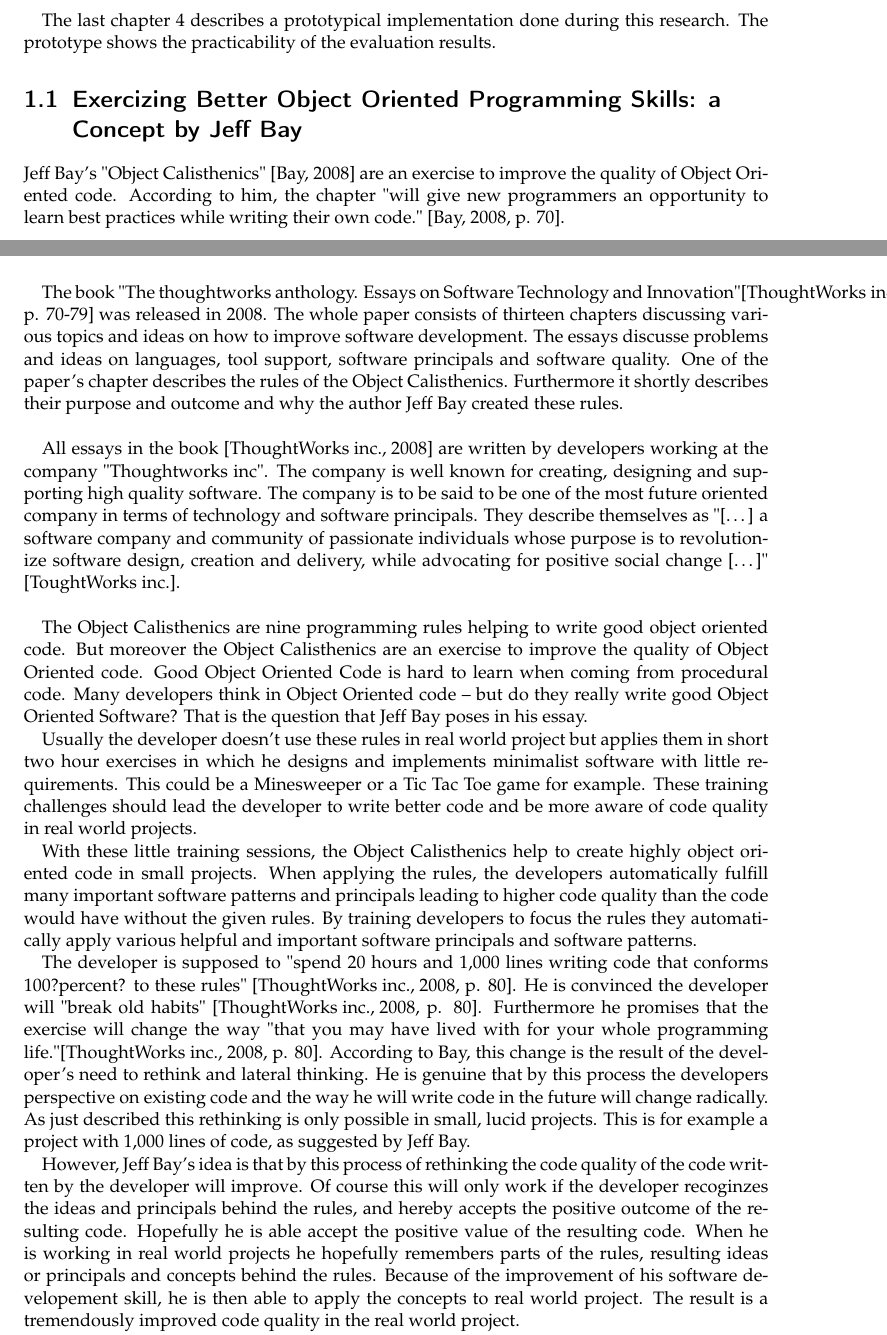
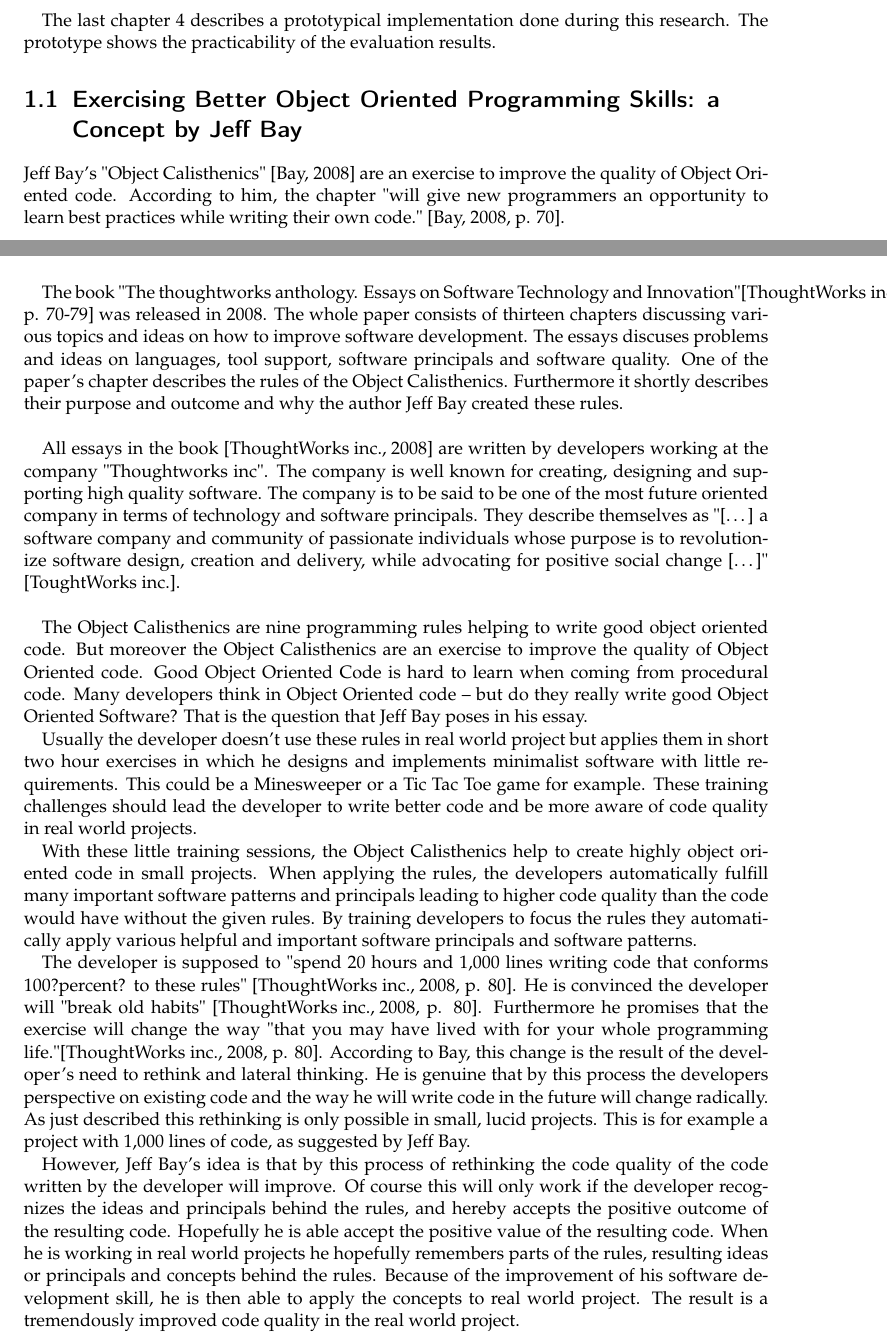
Before and after one commit to fabianschwarzfritz/Object-Calisthenics-Analyzer-Documentation, a LaTeX thesis (documents/report/Bachelorarbeit.tex, which reads documents/report/Inhalt/hauptteil.tex): two parts of pages 9 and 10 of 22, joined at a grey line, cut so that both start at the same text. Compiled offline with pdfLaTeX.

Commit message:
Fix spelling mistakes

```diff
--- a/documents/report/Inhalt/hauptteil.tex
+++ b/documents/report/Inhalt/hauptteil.tex
@@ -13,11 +13,11 @@
 
 The last chapter \ref{Prototype} describes a prototypical implementation done during this research. The prototype shows the practicability of the evaluation results.
 
-\section{Exercizing Better Object Oriented Programming Skills: a Concept by Jeff Bay}
-\label{i:excercising}
+\section{Exercising Better Object Oriented Programming Skills: a Concept by Jeff Bay}
+\label{i:exercising}
 Jeff Bay's "Object Calisthenics" \cite{bay2008} are an exercise to improve the quality of Object Oriented code. According to him, the chapter "will give new programmers an opportunity to learn best practices while writing their own code." \cite[p. 70]{bay2008}.\\
 
-The book "The thoughtworks anthology. Essays on Software Technology and Innovation"\cite[p. 70-79]{oc2008} was released in 2008. The whole paper consists of thirteen chapters discussing various topics and ideas on how to improve software development. The essays discusse problems and ideas on languages, tool support, software principals and software quality. One of the paper's chapter describes the rules of the Object Calisthenics. Furthermore it shortly describes their purpose and outcome and why the author Jeff Bay created these rules.\\
+The book "The thoughtworks anthology. Essays on Software Technology and Innovation"\cite[p. 70-79]{oc2008} was released in 2008. The whole paper consists of thirteen chapters discussing various topics and ideas on how to improve software development. The essays discuses problems and ideas on languages, tool support, software principals and software quality. One of the paper's chapter describes the rules of the Object Calisthenics. Furthermore it shortly describes their purpose and outcome and why the author Jeff Bay created these rules.\\
 
 All essays in the book \cite{oc2008} are written by developers working at the company "Thoughtworks inc". The company is well known for creating, designing and supporting high quality software. The company is to be said to be one of the most future oriented company in terms of technology and software principals. They describe themselves as "[\dots] a software company and community of passionate individuals whose purpose is to revolutionize software design, creation and delivery, while advocating for positive social change [\dots]" \cite{twWeb}.\\
 
@@ -31,5 +31,5 @@
 The developer is supposed to "spend 20 hours and 1,000 lines writing code that conforms 100?percent? to these rules" \cite[p. 80]{oc2008}. He is convinced the developer will "break old habits" \cite[p. 80]{oc2008}. Furthermore he promises that the exercise will change the way "that you may have lived with for your whole programming life."\cite[p. 80]{oc2008}. According to Bay, this change is the result of the developer's need to rethink and lateral thinking. He is genuine that by this process the developers perspective on existing code and the way he will write code in the future will change radically. As just described this rethinking is only possible in small, lucid projects. This is for example a project with 1,000 lines of code, as suggested by Jeff Bay.
 
 However, Jeff Bay's idea is that by this process of rethinking the code quality of the code written by the developer will improve.
-Of course this will only work if the developer recoginzes the ideas and principals behind the rules, and hereby accepts the positive outcome of the resulting code. Hopefully he is able accept the positive value of the resulting code. When he is working in real world projects he hopefully remembers parts of the rules, resulting ideas or principals and concepts behind the rules. Because of the improvement of his software developement skill, he is then able to apply the concepts to real world project. The result is a tremendously improved code quality in the real world project.
+Of course this will only work if the developer recognizes the ideas and principals behind the rules, and hereby accepts the positive outcome of the resulting code. Hopefully he is able accept the positive value of the resulting code. When he is working in real world projects he hopefully remembers parts of the rules, resulting ideas or principals and concepts behind the rules. Because of the improvement of his software development skill, he is then able to apply the concepts to real world project. The result is a tremendously improved code quality in the real world project.
 
```
Also changed, not shown: documents/report/Bachelorarbeit.pdf, documents/report/Inhalt/hauptteil.tex (4 more changed lines), 3 other files.
